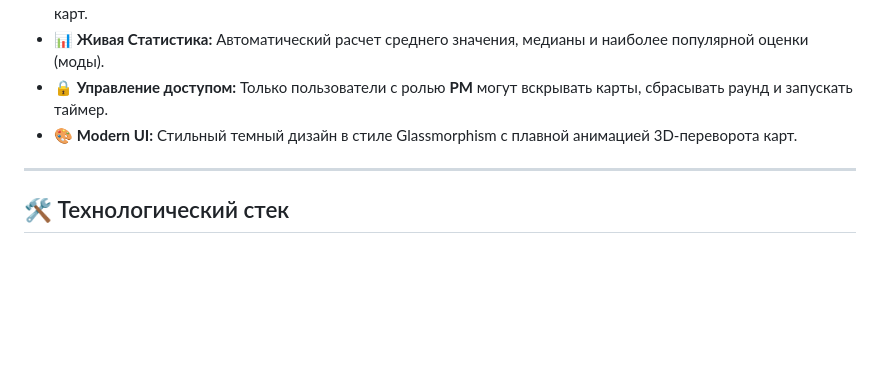
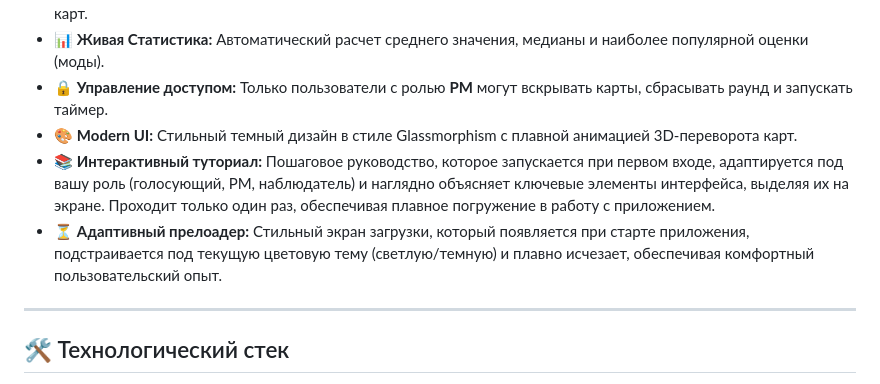
Before and after one commit to MrFa1n/planningPokerLite, a Markdown page: README.md, the part around the change. GitHub-like rendering; blank space fills up the shorter version.

```diff
--- a/README.md
+++ b/README.md
@@ -18,6 +18,8 @@
 - 📊 **Живая Статистика:** Автоматический расчет среднего значения, медианы и наиболее популярной оценки (моды).
 - 🔒 **Управление доступом:** Только пользователи с ролью **PM** могут вскрывать карты, сбрасывать раунд и запускать таймер.
 - 🎨 **Modern UI:** Стильный темный дизайн в стиле Glassmorphism с плавной анимацией 3D-переворота карт.
+- 📚 **Интерактивный туториал:** Пошаговое руководство, которое запускается при первом входе, адаптируется под вашу роль (голосующий, PM, наблюдатель) и наглядно объясняет ключевые элементы интерфейса, выделяя их на экране. Проходит только один раз, обеспечивая плавное погружение в работу с приложением.
+- ⏳ **Адаптивный прелоадер:** Стильный экран загрузки, который появляется при старте приложения, подстраивается под текущую цветовую тему (светлую/темную) и плавно исчезает, обеспечивая комфортный пользовательский опыт.
 
 ---
 
```
